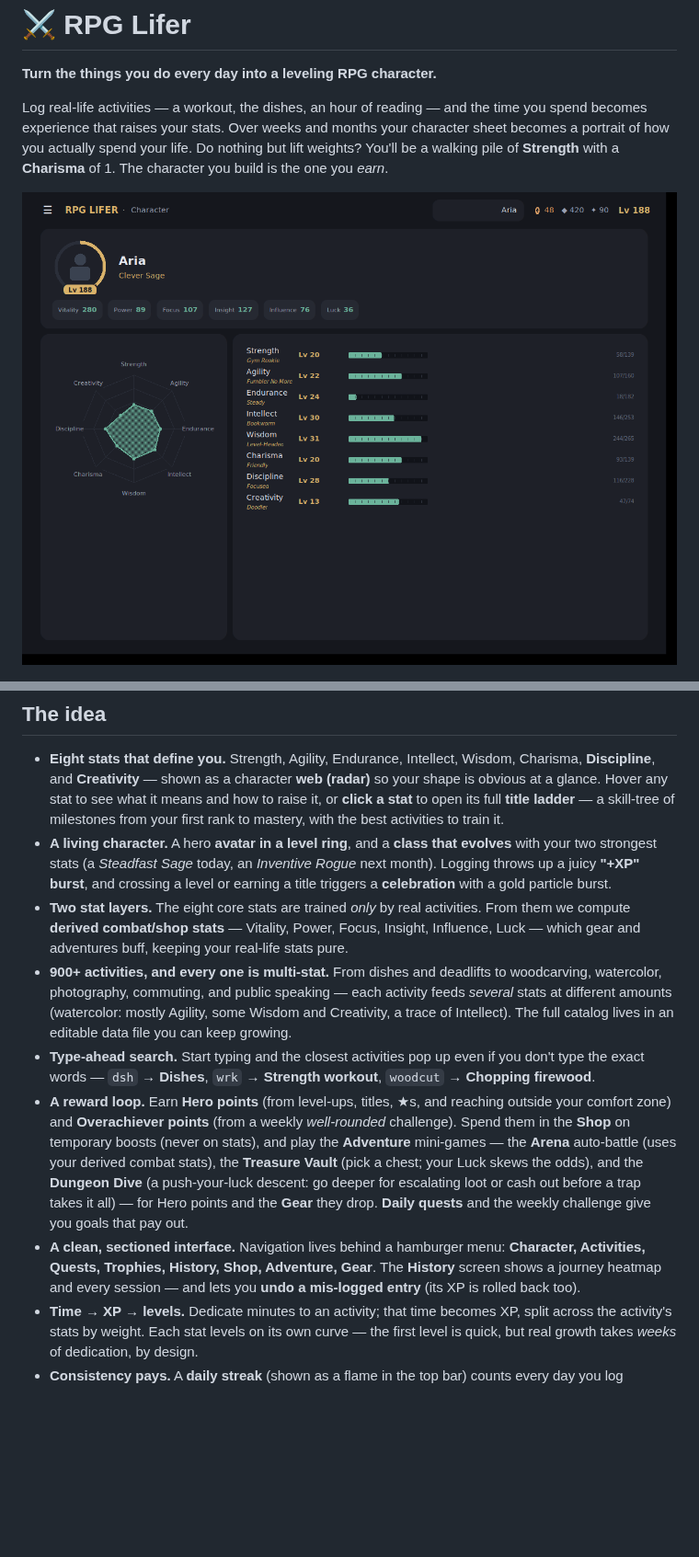
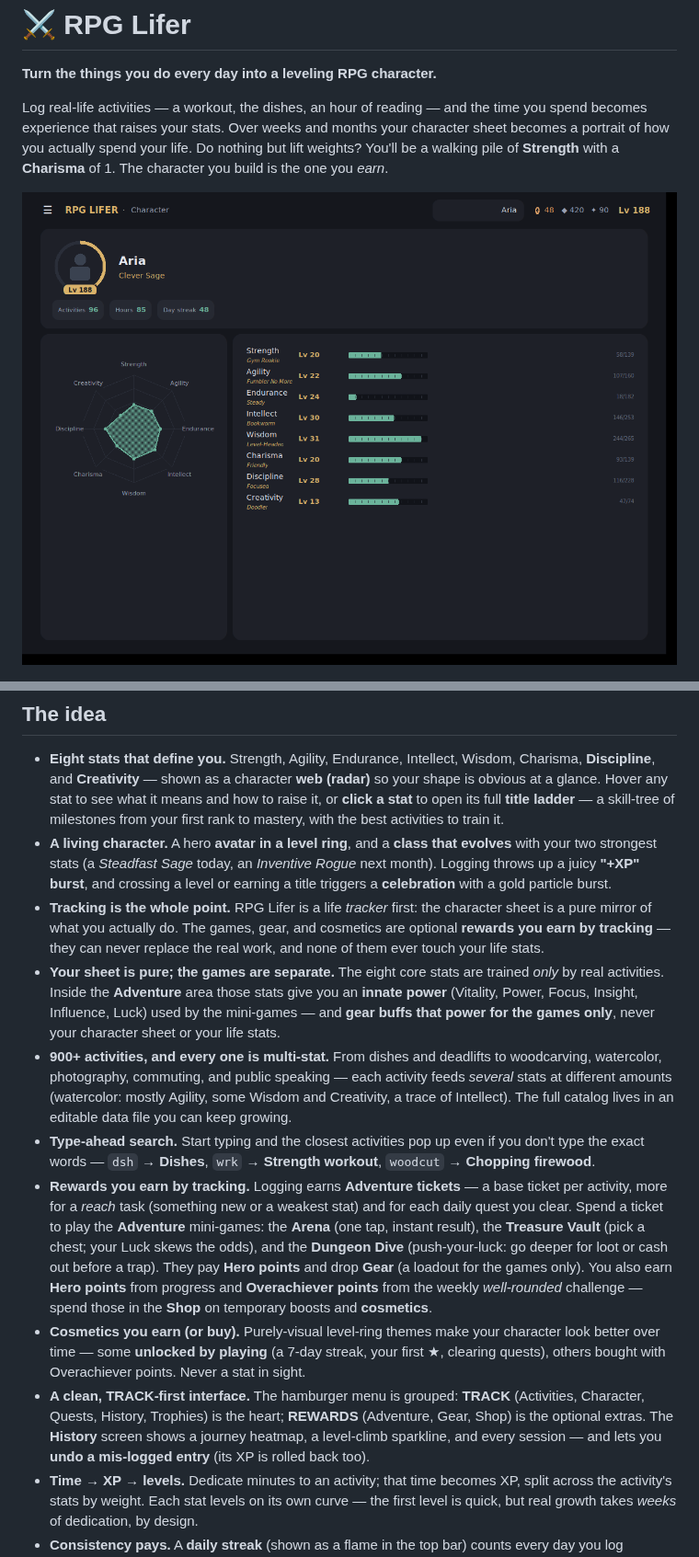
Before and after one commit to PainHog/RPGLIFER, a Markdown page: README.md, 2 parts joined by grey strips. Shown at 92% size. Rendered like a GitHub page; pictures changed too: docs/screenshot.png; blank space fills up the shorter version.

```diff
--- a/README.md
+++ b/README.md
@@ -30,10 +30,15 @@ nothing but lift weights? You'll be a walking pile of **Strength** with a
   *Inventive Rogue* next month). Logging throws up a juicy **"+XP" burst**, and
   crossing a level or earning a title triggers a **celebration** with a gold
   particle burst.
-- **Two stat layers.** The eight core stats are trained *only* by real
-  activities. From them we compute **derived combat/shop stats** — Vitality,
-  Power, Focus, Insight, Influence, Luck — which gear and adventures buff,
-  keeping your real-life stats pure.
+- **Tracking is the whole point.** RPG Lifer is a life *tracker* first: the
+  character sheet is a pure mirror of what you actually do. The games, gear, and
+  cosmetics are optional **rewards you earn by tracking** — they can never
+  replace the real work, and none of them ever touch your life stats.
+- **Your sheet is pure; the games are separate.** The eight core stats are
+  trained *only* by real activities. Inside the **Adventure** area those stats
+  give you an **innate power** (Vitality, Power, Focus, Insight, Influence, Luck)
+  used by the mini-games — and **gear buffs that power for the games only**,
+  never your character sheet or your life stats.
 - **900+ activities, and every one is multi-stat.** From dishes and deadlifts to
   woodcarving, watercolor, photography, commuting, and public speaking — each
   activity feeds *several* stats at different amounts (watercolor: mostly Agility,
@@ -42,19 +47,25 @@ nothing but lift weights? You'll be a walking pile of **Strength** with a
 - **Type-ahead search.** Start typing and the closest activities pop up even if
   you don't type the exact words — `dsh` → **Dishes**, `wrk` → **Strength
   workout**, `woodcut` → **Chopping firewood**.
-- **A reward loop.** Earn **Hero points** (from level-ups, titles, ★s, and
-  reaching outside your comfort zone) and **Overachiever points** (from a weekly
-  *well-rounded* challenge). Spend them in the **Shop** on temporary boosts
-  (never on stats), and play the **Adventure** mini-games — the **Arena**
-  auto-battle (uses your derived combat stats), the **Treasure Vault** (pick a
-  chest; your Luck skews the odds), and the **Dungeon Dive** (a push-your-luck
-  descent: go deeper for escalating loot or cash out before a trap takes it
-  all) — for Hero points and the **Gear** they drop. **Daily quests** and the
-  weekly challenge give you goals that pay out.
-- **A clean, sectioned interface.** Navigation lives behind a hamburger menu:
-  **Character, Activities, Quests, Trophies, History, Shop, Adventure, Gear**.
-  The **History** screen shows a journey heatmap and every session — and lets
-  you **undo a mis-logged entry** (its XP is rolled back too).
+- **Rewards you earn by tracking.** Logging earns **Adventure tickets** — a
+  base ticket per activity, more for a *reach* task (something new or a weakest
+  stat) and for each daily quest you clear. Spend a ticket to play the
+  **Adventure** mini-games: the **Arena** (one tap, instant result), the
+  **Treasure Vault** (pick a chest; your Luck skews the odds), and the **Dungeon
+  Dive** (push-your-luck: go deeper for loot or cash out before a trap). They pay
+  **Hero points** and drop **Gear** (a loadout for the games only). You also earn
+  **Hero points** from progress and **Overachiever points** from the weekly
+  *well-rounded* challenge — spend those in the **Shop** on temporary boosts and
+  **cosmetics**.
+- **Cosmetics you earn (or buy).** Purely-visual level-ring themes make your
+  character look better over time — some **unlocked by playing** (a 7-day streak,
+  your first ★, clearing quests), others bought with Overachiever points. Never
+  a stat in sight.
+- **A clean, TRACK-first interface.** The hamburger menu is grouped: **TRACK**
+  (Activities, Character, Quests, History, Trophies) is the heart; **REWARDS**
+  (Adventure, Gear, Shop) is the optional extras. The **History** screen shows a
+  journey heatmap, a level-climb sparkline, and every session — and lets you
+  **undo a mis-logged entry** (its XP is rolled back too).
 - **Time → XP → levels.** Dedicate minutes to an activity; that time becomes XP,
   split across the activity's stats by weight. Each stat levels on its own
   curve — the first level is quick, but real growth takes *weeks* of dedication,
```
Also changed, not shown: other parts of README.md (+9 -7 lines), CLAUDE.md (+18 -7 lines), docs/history.png.
